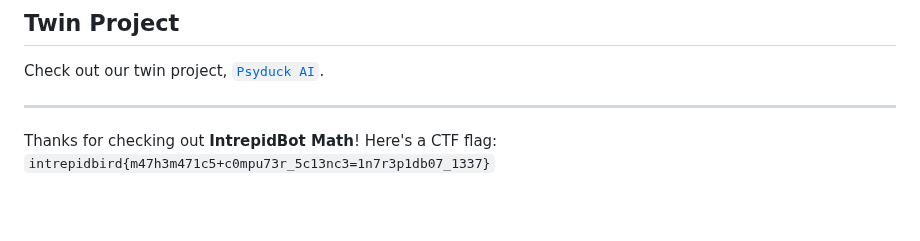
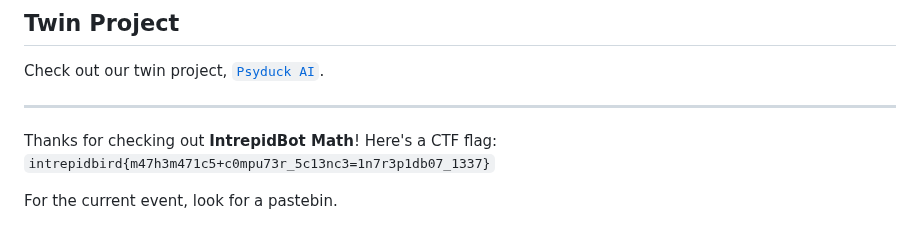
Before and after one commit to intrepidbird/gauss, a Markdown page: README.md, the part around the change. GitHub-like rendering; blank space fills up the shorter version.

```diff
--- a/README.md
+++ b/README.md
@@ -101,3 +101,5 @@ Check out our twin project, [`Psyduck AI`](https://github.com/intrepidbird/psydu
 ---------------------------------------------------------------------------------------------------------------------------------------------------------------------------------------------------
 Thanks for checking out **IntrepidBot Math**!
 Here's a CTF flag: `intrepidbird{m47h3m471c5+c0mpu73r_5c13nc3=1n7r3p1db07_1337}`
+
+For the current event, look for a pastebin.
```
